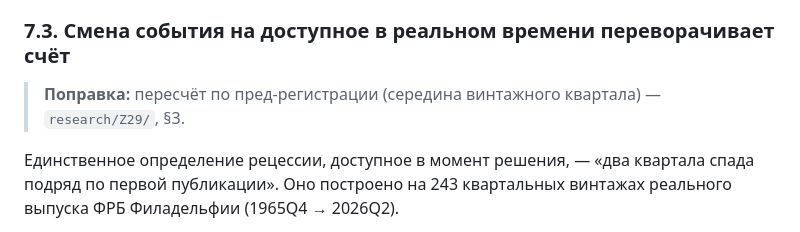
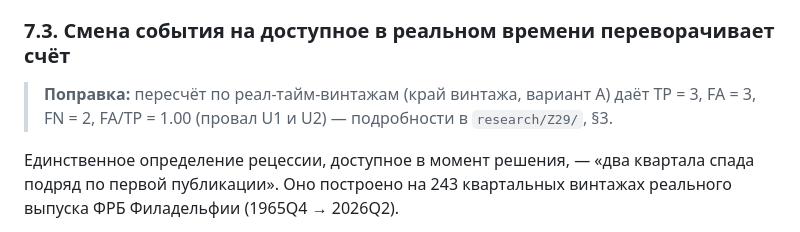
Before and after one commit to AICryptoCoin/how-to-understand-the-market, a Markdown page: research/Z03/REPORT.md, the part around the change. Drawn GitHub-style.

Commit message:
research(Z29): круг 2 — пересчёт Z03 по краю винтажа и указатель в Z03/REPORT.md (Р1, Р9)

```diff
--- a/research/Z03/REPORT.md
+++ b/research/Z03/REPORT.md
@@ -221,7 +221,7 @@
 
 ### 7.3. Смена события на доступное в реальном времени переворачивает счёт
 
-> **Поправка:** пересчёт по пред-регистрации (середина винтажного квартала) — `research/Z29/`, §3.
+> **Поправка:** пересчёт по реал-тайм-винтажам (край винтажа, вариант A) даёт TP = 3, FA = 3, FN = 2, FA/TP = 1.00 (провал U1 и U2) — подробности в `research/Z29/`, §3.
 
 Единственное определение рецессии, доступное в момент решения, — «два квартала
 спада подряд по первой публикации». Оно построено на 243 квартальных винтажах
```
